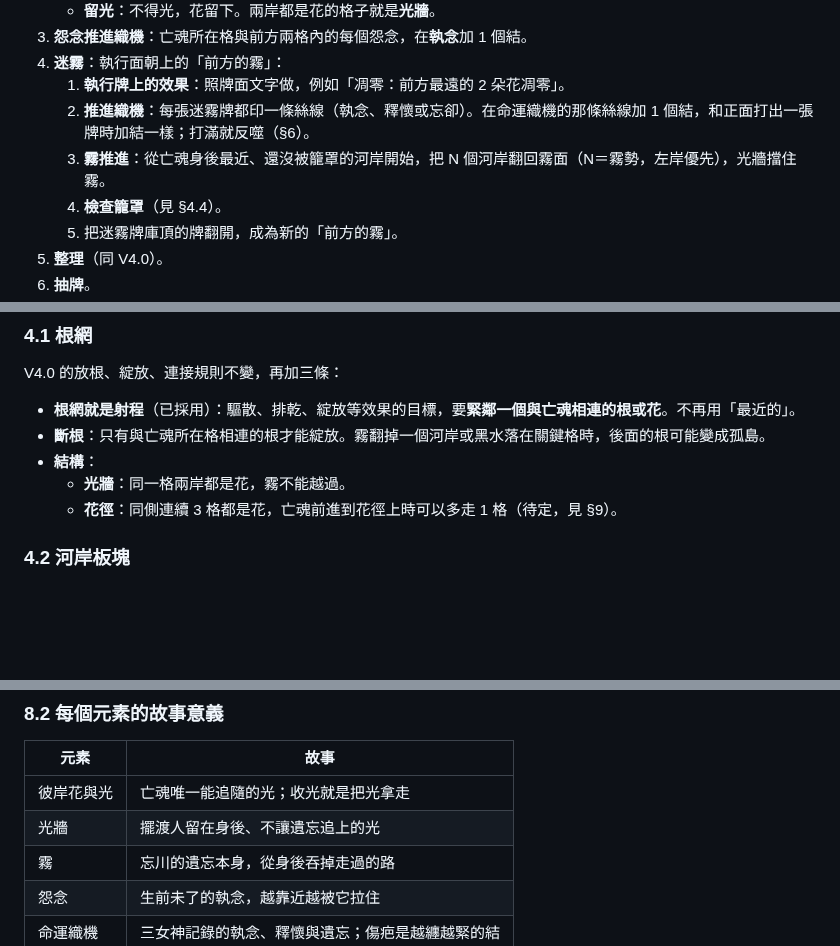
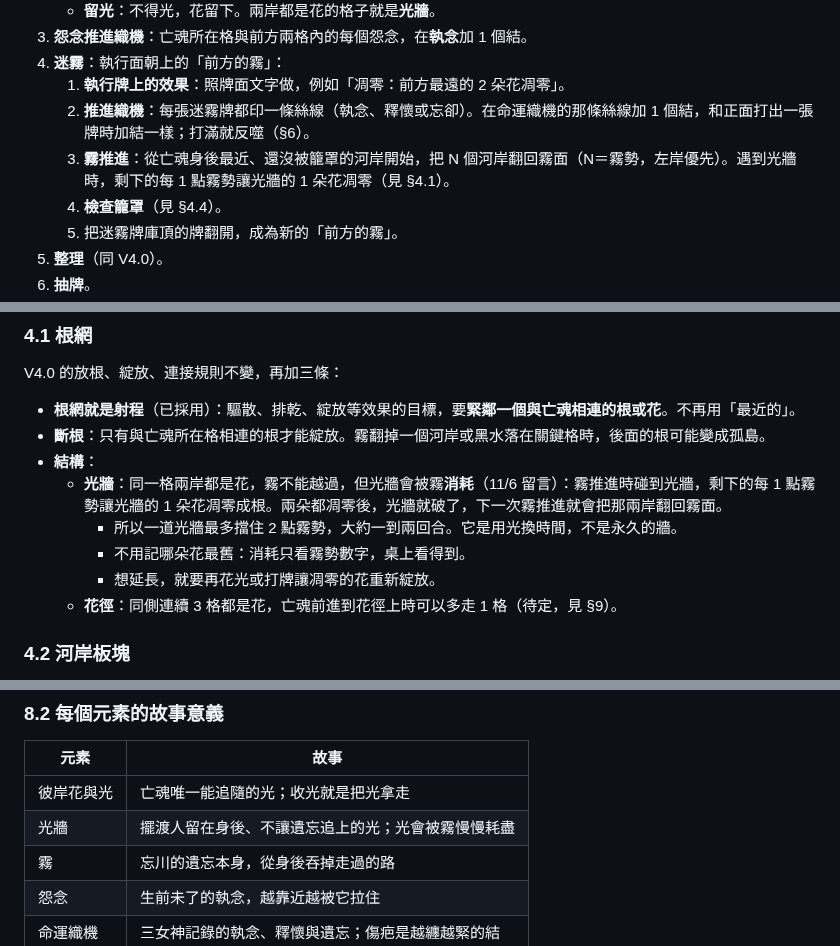
Before and after one commit to Ralph-Liu-Hub/Boardgame-Netherbloom, a Markdown page: docs/design/V5-proposal.zh-TW.md, 3 parts joined by grey strips. GitHub-like rendering; blank space fills up the shorter version.

Commit message:
Make light walls erode under mist in the V5 proposal
Co-Authored-By: Claude Opus 5.5 <noreply@anthropic.com>
Claude-Session: https://claude.ai/code/session_016kXWEDCMPSTqoYEjYYtRzv

```diff
--- a/docs/design/V5-proposal.zh-TW.md
+++ b/docs/design/V5-proposal.zh-TW.md
@@ -67,7 +67,7 @@ flowchart LR
 4. **迷霧**：執行面朝上的「前方的霧」：
    1. **執行牌上的效果**：照牌面文字做，例如「凋零：前方最遠的 2 朵花凋零」。
    2. **推進織機**：每張迷霧牌都印一條絲線（執念、釋懷或忘卻）。在命運織機的那條絲線加 1 個結，和正面打出一張牌時加結一樣；打滿就反噬（§6）。
-   3. **霧推進**：從亡魂身後最近、還沒被籠罩的河岸開始，把 N 個河岸翻回霧面（N＝霧勢，左岸優先），光牆擋住霧。
+   3. **霧推進**：從亡魂身後最近、還沒被籠罩的河岸開始，把 N 個河岸翻回霧面（N＝霧勢，左岸優先）。遇到光牆時，剩下的每 1 點霧勢讓光牆的 1 朵花凋零（見 §4.1）。
    4. **檢查籠罩**（見 §4.4）。
    5. 把迷霧牌庫頂的牌翻開，成為新的「前方的霧」。
 5. **整理**（同 V4.0）。
@@ -86,7 +86,10 @@ V4.0 的放根、綻放、連接規則不變，再加三條：
 - **根網就是射程**（已採用）：驅散、排乾、綻放等效果的目標，要**緊鄰一個與亡魂相連的根或花**。不再用「最近的」。
 - **斷根**：只有與亡魂所在格相連的根才能綻放。霧翻掉一個河岸或黑水落在關鍵格時，後面的根可能變成孤島。
 - **結構**：
-  - **光牆**：同一格兩岸都是花，霧不能越過。
+  - **光牆**：同一格兩岸都是花，霧不能越過，但光牆會被霧**消耗**（11/6 留言）：霧推進時碰到光牆，剩下的每 1 點霧勢讓光牆的 1 朵花凋零成根。兩朵都凋零後，光牆就破了，下一次霧推進就會把那兩岸翻回霧面。
+    - 所以一道光牆最多擋住 2 點霧勢，大約一到兩回合。它是用光換時間，不是永久的牆。
+    - 不用記哪朵花最舊：消耗只看霧勢數字，桌上看得到。
+    - 想延長，就要再花光或打牌讓凋零的花重新綻放。
   - **花徑**：同側連續 3 格都是花，亡魂前進到花徑上時可以多走 1 格（待定，見 §9）。
 
 ### 4.2 河岸板塊
@@ -283,7 +286,7 @@ V4.0 的放根、綻放、連接規則不變，再加三條：
 | 元素 | 故事 |
 |---|---|
 | 彼岸花與光 | 亡魂唯一能追隨的光；收光就是把光拿走 |
-| 光牆 | 擺渡人留在身後、不讓遺忘追上的光 |
+| 光牆 | 擺渡人留在身後、不讓遺忘追上的光；光會被霧慢慢耗盡 |
 | 霧 | 忘川的遺忘本身，從身後吞掉走過的路 |
 | 怨念 | 生前未了的執念，越靠近越被它拉住 |
 | 命運織機 | 三女神記錄的執念、釋懷與遺忘；傷疤是越纏越緊的結 |
```
